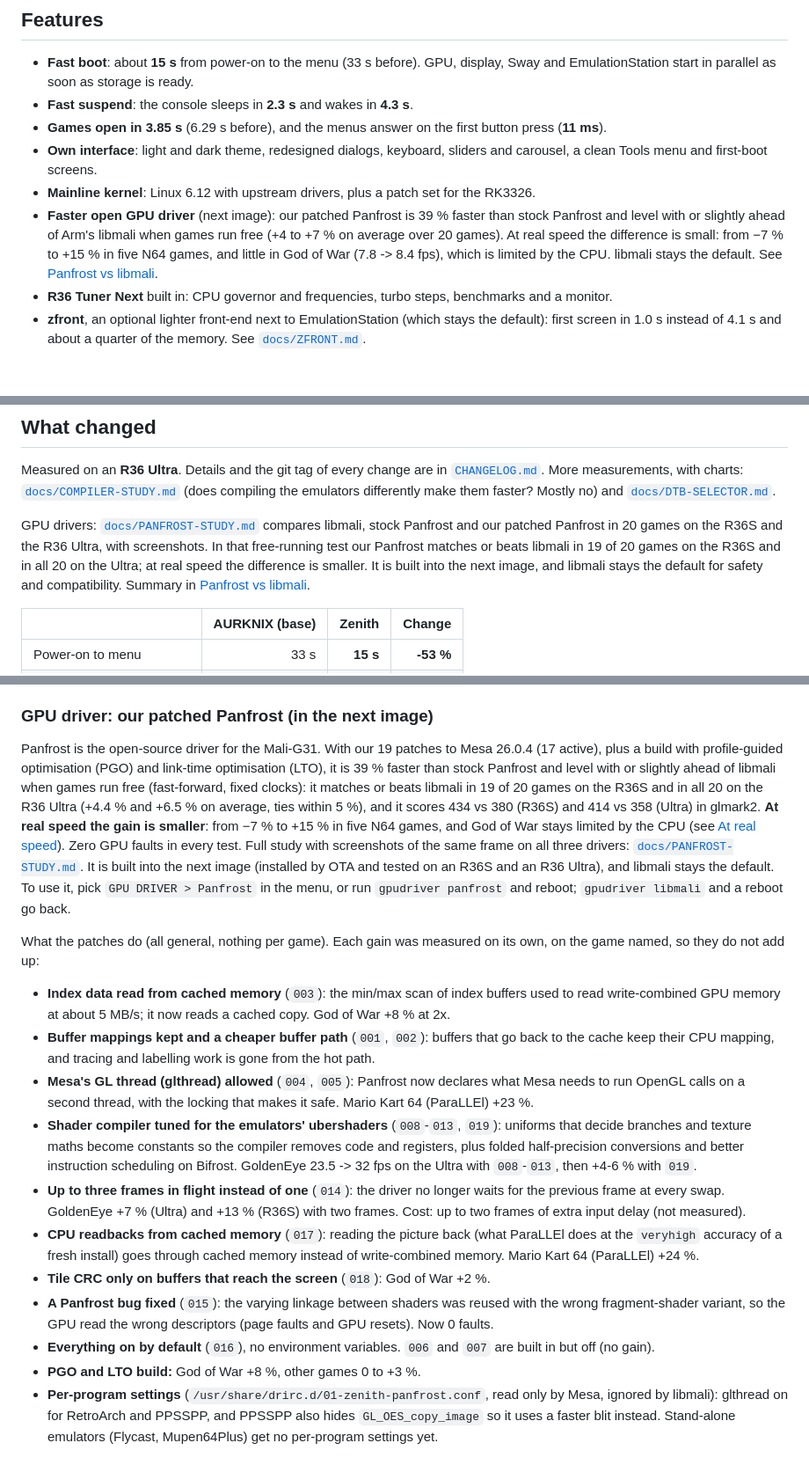
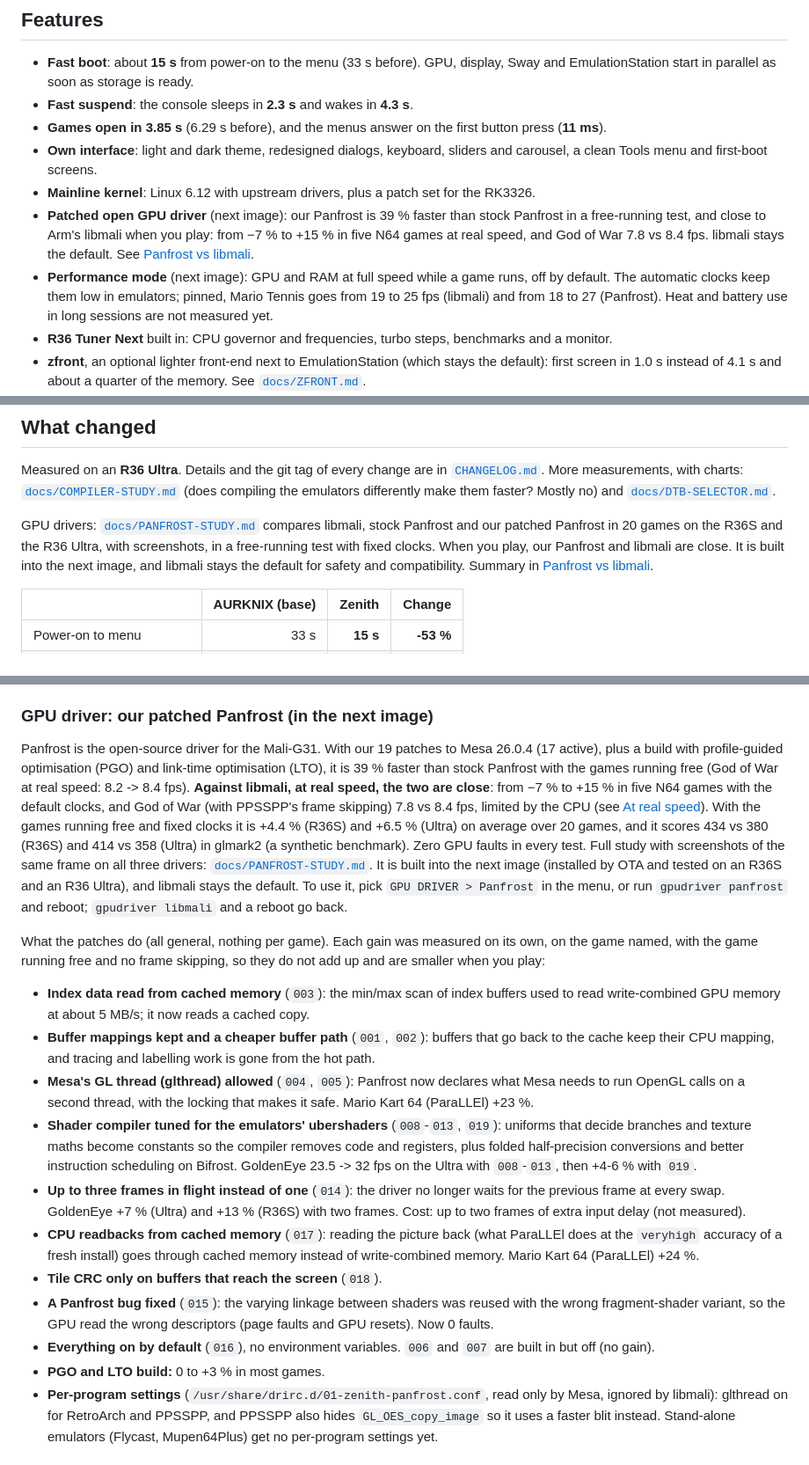
Before and after one commit to zenmode-adri/Zenith, a Markdown page: README.md, 3 parts joined by grey strips. Shown at 88% size. Drawn GitHub-style; blank space fills up the shorter version.

Commit message:
README: real speed first; no God of War numbers without frame skipping; per-patch and stock-vs-patched gains labelled as free-running; performance mode in the features

```diff
--- a/README.md
+++ b/README.md
@@ -33,10 +33,12 @@ developed and measured on the **R36 Ultra**.
 - **Own interface**: light and dark theme, redesigned dialogs, keyboard, sliders and carousel, a clean Tools menu and
   first-boot screens.
 - **Mainline kernel**: Linux 6.12 with upstream drivers, plus a patch set for the RK3326.
-- **Faster open GPU driver** (next image): our patched Panfrost is 39 % faster than stock Panfrost and level with or
-  slightly ahead of Arm's libmali when games run free (+4 to +7 % on average over 20 games). At real speed the
-  difference is small: from −7 % to +15 % in five N64 games, and little in God of War (7.8 -> 8.4 fps), which is
-  limited by the CPU. libmali stays the default. See [Panfrost vs libmali](#panfrost-vs-libmali).
+- **Patched open GPU driver** (next image): our Panfrost is 39 % faster than stock Panfrost in a free-running test,
+  and close to Arm's libmali when you play: from −7 % to +15 % in five N64 games at real speed, and God of War 7.8 vs
+  8.4 fps. libmali stays the default. See [Panfrost vs libmali](#panfrost-vs-libmali).
+- **Performance mode** (next image): GPU and RAM at full speed while a game runs, off by default. The automatic clocks
+  keep them low in emulators; pinned, Mario Tennis goes from 19 to 25 fps (libmali) and from 18 to 27 (Panfrost).
+  Heat and battery use in long sessions are not measured yet.
 - **R36 Tuner Next** built in: CPU governor and frequencies, turbo steps, benchmarks and a monitor.
 - **zfront**, an optional lighter front-end next to EmulationStation (which stays the default): first screen in 1.0 s instead
   of 4.1 s and about a quarter of the memory. See [`docs/ZFRONT.md`](docs/ZFRONT.md).
@@ -67,10 +69,9 @@ measurements, with charts: [`docs/COMPILER-STUDY.md`](docs/COMPILER-STUDY.md) (d
 make them faster? Mostly no) and [`docs/DTB-SELECTOR.md`](docs/DTB-SELECTOR.md).
 
 GPU drivers: [`docs/PANFROST-STUDY.md`](docs/PANFROST-STUDY.md) compares libmali, stock Panfrost and our patched
-Panfrost in 20 games on the R36S and the R36 Ultra, with screenshots. In that free-running test our Panfrost matches or
-beats libmali in 19 of 20 games on the R36S and in all 20 on the Ultra; at real speed the difference is smaller. It is
-built into the next image, and libmali stays the default for safety and compatibility. Summary in
-[Panfrost vs libmali](#panfrost-vs-libmali).
+Panfrost in 20 games on the R36S and the R36 Ultra, with screenshots, in a free-running test with fixed clocks. When you
+play, our Panfrost and libmali are close. It is built into the next image, and libmali stays the default for safety and
+compatibility. Summary in [Panfrost vs libmali](#panfrost-vs-libmali).
 
 | | AURKNIX (base) | Zenith | Change |
 |---|---:|---:|---:|
@@ -135,20 +136,21 @@ the default; zfront has not been tried yet on the console with a physical pad, r
 
 ### GPU driver: our patched Panfrost (in the next image)
 Panfrost is the open-source driver for the Mali-G31. With our 19 patches to Mesa 26.0.4 (17 active), plus a build with
-profile-guided optimisation (PGO) and link-time optimisation (LTO), it is 39 % faster than stock Panfrost and level
-with or slightly ahead of libmali when games run free (fast-forward, fixed clocks): it matches or beats libmali in 19
-of 20 games on the R36S and in all 20 on the R36 Ultra (+4.4 % and +6.5 % on average, ties within 5 %), and it scores
-434 vs 380 (R36S) and 414 vs 358 (Ultra) in glmark2. **At real speed the gain is smaller**: from −7 % to +15 % in five
-N64 games, and God of War stays limited by the CPU (see [At real speed](#at-real-speed)). Zero GPU faults in every
-test. Full study with screenshots of the same frame on all three drivers:
+profile-guided optimisation (PGO) and link-time optimisation (LTO), it is 39 % faster than stock Panfrost with the
+games running free (God of War at real speed: 8.2 -> 8.4 fps). **Against libmali, at real speed, the two are close**:
+from −7 % to +15 % in five N64 games with the default clocks, and God of War (with PPSSPP's frame skipping) 7.8 vs
+8.4 fps, limited by the CPU (see [At real speed](#at-real-speed)). With the games running free and fixed clocks it is
++4.4 % (R36S) and +6.5 % (Ultra) on average over 20 games, and it scores 434 vs 380 (R36S) and 414 vs 358 (Ultra) in
+glmark2 (a synthetic benchmark). Zero GPU faults in every test. Full study with screenshots of the same frame on all
+three drivers:
 [`docs/PANFROST-STUDY.md`](docs/PANFROST-STUDY.md). It is built into the next image (installed by OTA and tested on an
 R36S and an R36 Ultra), and libmali stays the default. To use it, pick `GPU DRIVER > Panfrost` in the menu, or run
 `gpudriver panfrost` and reboot; `gpudriver libmali` and a reboot go back.
 
-What the patches do (all general, nothing per game). Each gain was measured on its own, on the game named, so they do
-not add up:
+What the patches do (all general, nothing per game). Each gain was measured on its own, on the game named, with the
+game running free and no frame skipping, so they do not add up and are smaller when you play:
 - **Index data read from cached memory** (`003`): the min/max scan of index buffers used to read write-combined GPU
-  memory at about 5 MB/s; it now reads a cached copy. God of War +8 % at 2x.
+  memory at about 5 MB/s; it now reads a cached copy.
 - **Buffer mappings kept and a cheaper buffer path** (`001`, `002`): buffers that go back to the cache keep their CPU
   mapping, and tracing and labelling work is gone from the hot path.
 - **Mesa's GL thread (glthread) allowed** (`004`, `005`): Panfrost now declares what Mesa needs to run OpenGL calls on
@@ -162,11 +164,11 @@ not add up:
   measured).
 - **CPU readbacks from cached memory** (`017`): reading the picture back (what ParaLLEl does at the `veryhigh` accuracy of
   a fresh install) goes through cached memory instead of write-combined memory. Mario Kart 64 (ParaLLEl) +24 %.
-- **Tile CRC only on buffers that reach the screen** (`018`): God of War +2 %.
+- **Tile CRC only on buffers that reach the screen** (`018`).
 - **A Panfrost bug fixed** (`015`): the varying linkage between shaders was reused with the wrong fragment-shader
   variant, so the GPU read the wrong descriptors (page faults and GPU resets). Now 0 faults.
 - **Everything on by default** (`016`), no environment variables. `006` and `007` are built in but off (no gain).
-- **PGO and LTO build:** God of War +8 %, other games 0 to +3 %.
+- **PGO and LTO build:** 0 to +3 % in most games.
 - **Per-program settings** (`/usr/share/drirc.d/01-zenith-panfrost.conf`, read only by Mesa, ignored by libmali):
   glthread on for RetroArch and PPSSPP, and PPSSPP also hides `GL_OES_copy_image` so it uses a faster blit instead.
   Stand-alone emulators (Flycast, Mupen64Plus) get no per-program settings yet.
```
Also changed, not shown: other parts of README.md (+51 -44 lines).
